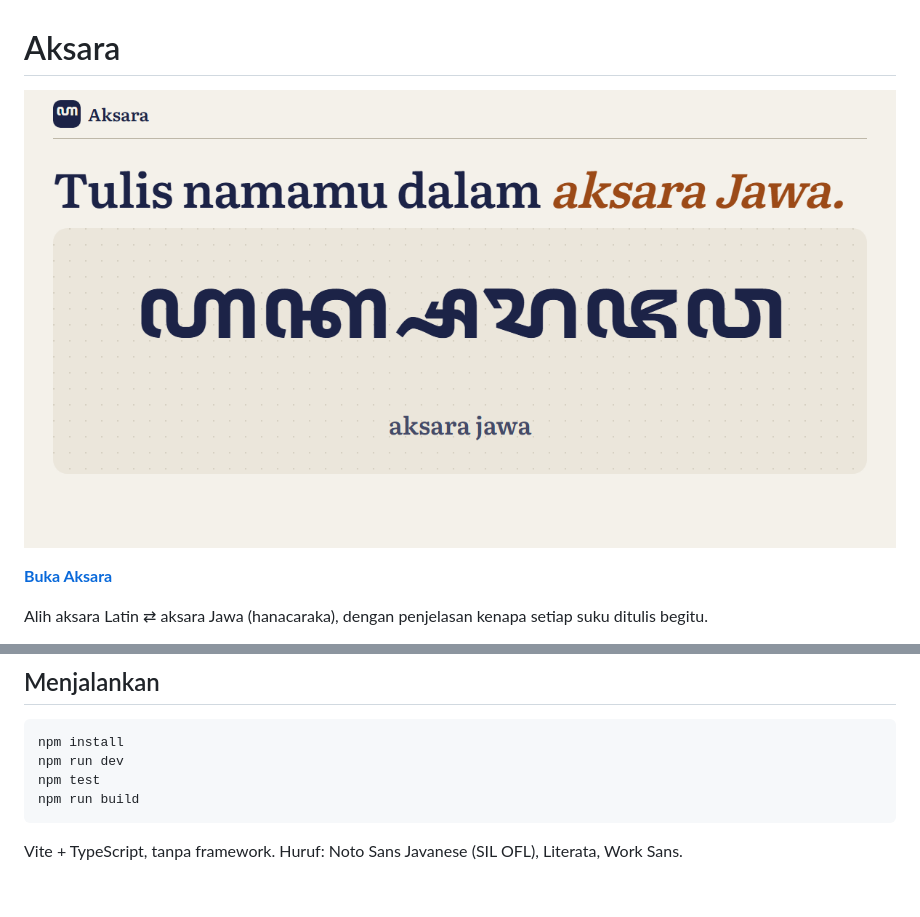
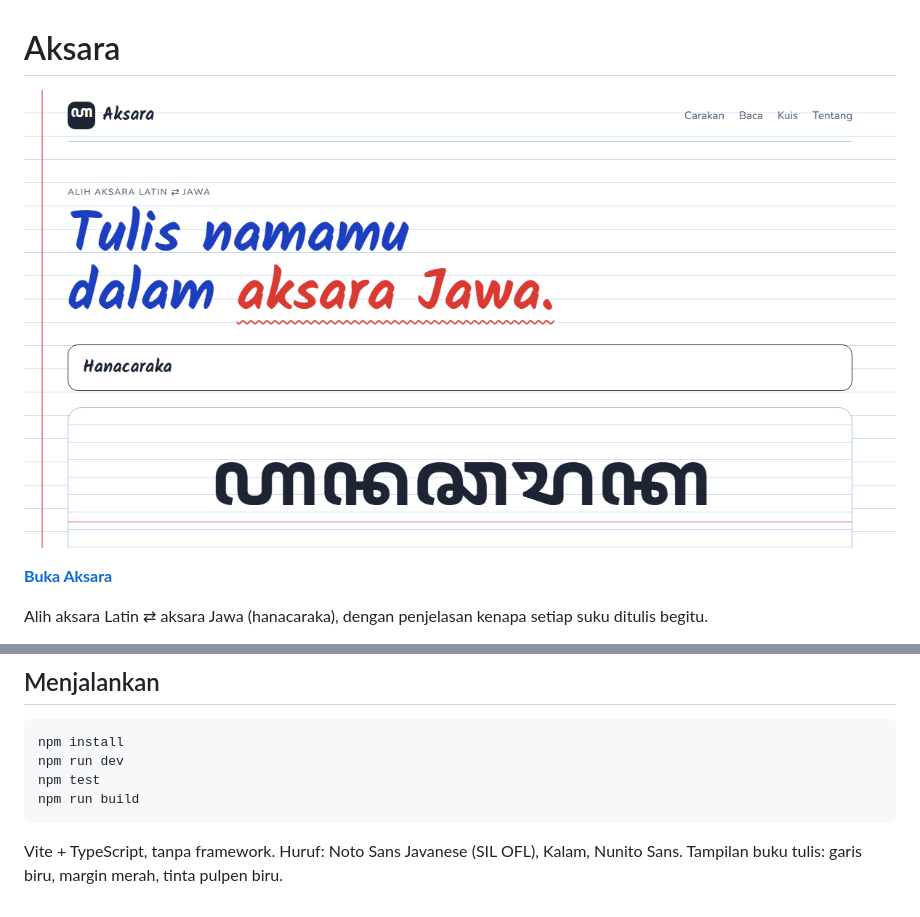
Before and after one commit to Reverseflash45/aksara, a Markdown page: README.md, 2 parts joined by grey strips. GitHub-like rendering; pictures changed too: public/og.png.

Commit message:
Tampilan baru: buku tulis

````diff
--- a/README.md
+++ b/README.md
@@ -50,4 +50,4 @@ npm test
 npm run build
 ```
 
-Vite + TypeScript, tanpa framework. Huruf: Noto Sans Javanese (SIL OFL), Literata, Work Sans.
+Vite + TypeScript, tanpa framework. Huruf: Noto Sans Javanese (SIL OFL), Kalam, Nunito Sans. Tampilan buku tulis: garis biru, margin merah, tinta pulpen biru.
````
Also changed, not shown: 6 other files.
